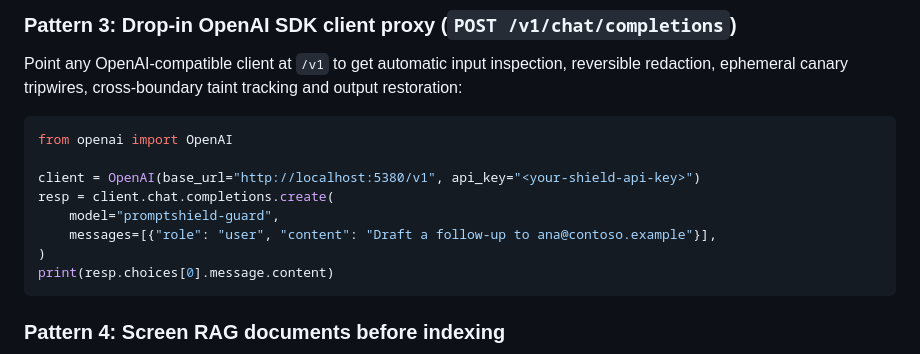
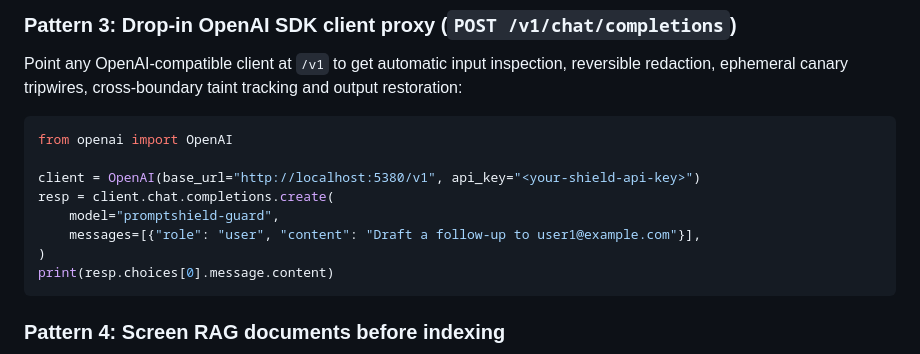
Before and after one commit to abulslab/Zero-Trust-Prompt-Shield, a Markdown page: docs/integrations.md, the part around the change. Rendered like a GitHub page.

````diff
--- a/docs/integrations.md
+++ b/docs/integrations.md
@@ -67,7 +67,7 @@ from openai import OpenAI
 client = OpenAI(base_url="http://localhost:5380/v1", api_key="<your-shield-api-key>")
 resp = client.chat.completions.create(
     model="promptshield-guard",
-    messages=[{"role": "user", "content": "Draft a follow-up to ana@contoso.example"}],
+    messages=[{"role": "user", "content": "Draft a follow-up to user1@example.com"}],
 )
 print(resp.choices[0].message.content)
 ```
````
Also changed, not shown: README.md (+5 -5 lines), docs/images/guarded-chat.jpg, docs/images/inspect-findings.jpg, docs/images/inspect-highlighted.jpg, docs/images/overview.jpg, 13 other files.
